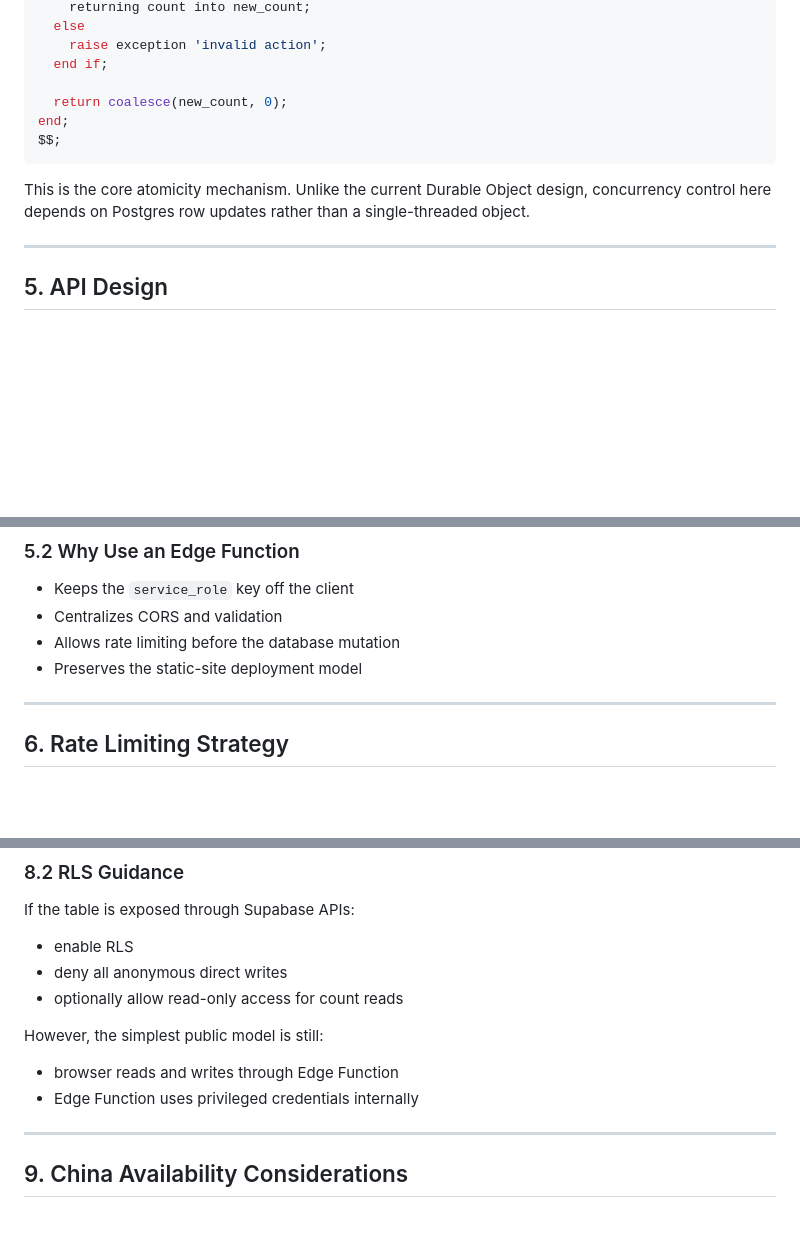
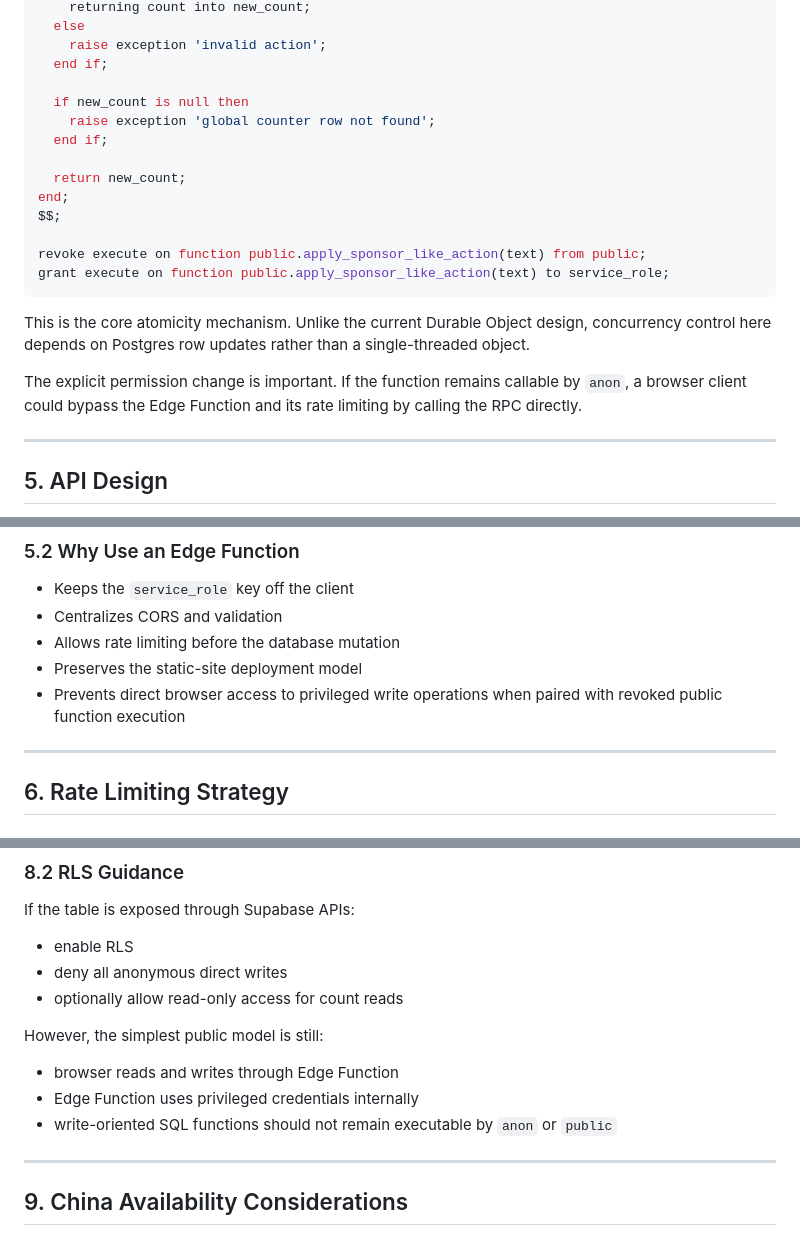
Before and after one commit to ben1009/redfoxes-baseball, a Markdown page: rfc/002-supabase-like-counter.md, 3 parts joined by grey strips. Drawn GitHub-style; blank space fills up the shorter version.

Commit message:
docs: clarify Supabase function access controls

````diff
--- a/rfc/002-supabase-like-counter.md
+++ b/rfc/002-supabase-like-counter.md
@@ -131,12 +131,21 @@ begin
     raise exception 'invalid action';
   end if;
 
-  return coalesce(new_count, 0);
+  if new_count is null then
+    raise exception 'global counter row not found';
+  end if;
+
+  return new_count;
 end;
 $$;
+
+revoke execute on function public.apply_sponsor_like_action(text) from public;
+grant execute on function public.apply_sponsor_like_action(text) to service_role;
 ```
 
 This is the core atomicity mechanism. Unlike the current Durable Object design, concurrency control here depends on Postgres row updates rather than a single-threaded object.
+
+The explicit permission change is important. If the function remains callable by `anon`, a browser client could bypass the Edge Function and its rate limiting by calling the RPC directly.
 
 ---
 
@@ -158,6 +167,7 @@ The browser should **not** write directly to Supabase tables. All writes go thro
 - Centralizes CORS and validation
 - Allows rate limiting before the database mutation
 - Preserves the static-site deployment model
+- Prevents direct browser access to privileged write operations when paired with revoked public function execution
 
 ---
 
@@ -236,6 +246,7 @@ However, the simplest public model is still:
 
 - browser reads and writes through Edge Function
 - Edge Function uses privileged credentials internally
+- write-oriented SQL functions should not remain executable by `anon` or `public`
 
 ---
 
````
